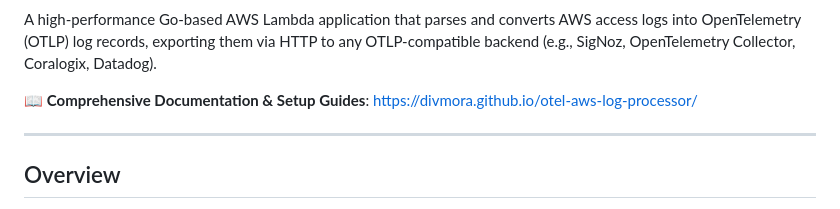
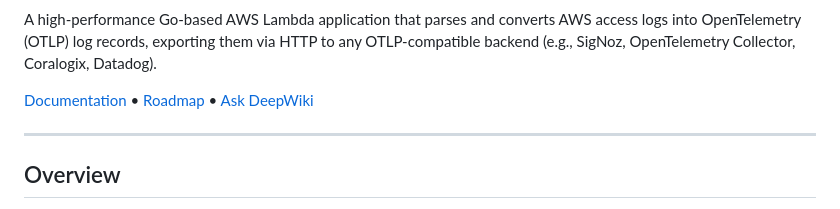
Before and after one commit to divmora/otel-aws-log-processor, a Markdown page: README.md, the part around one of its changes. GitHub-like rendering.

```diff
--- a/README.md
+++ b/README.md
@@ -10,7 +10,7 @@
 
 A high-performance Go-based AWS Lambda application that parses and converts AWS access logs into OpenTelemetry (OTLP) log records, exporting them via HTTP to any OTLP-compatible backend (e.g., SigNoz, OpenTelemetry Collector, Coralogix, Datadog).
 
-📖 **Comprehensive Documentation & Setup Guides**: [https://divmora.github.io/otel-aws-log-processor/](https://divmora.github.io/otel-aws-log-processor/)
+[Documentation](https://divmora.github.io/otel-aws-log-processor/) • [Roadmap](ROADMAP.md) • [Ask DeepWiki](https://deepwiki.com/divmora/otel-aws-log-processor)
 
 ---
 
```
Also changed, not shown: other parts of README.md (+2 -2 lines), AGENTS.md (+2 -0 lines), ROADMAP.md (added, +58 -0 lines).
